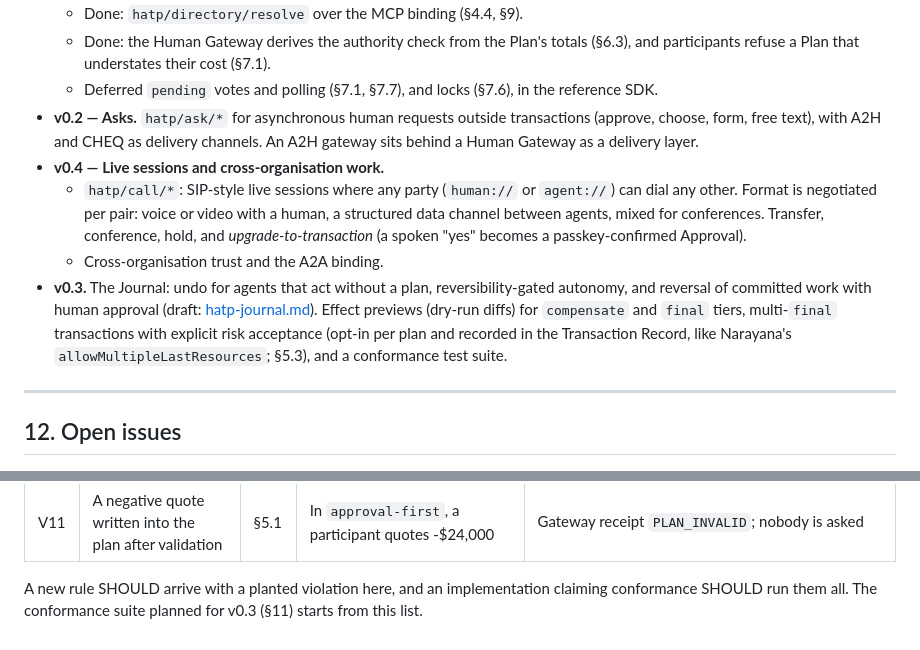
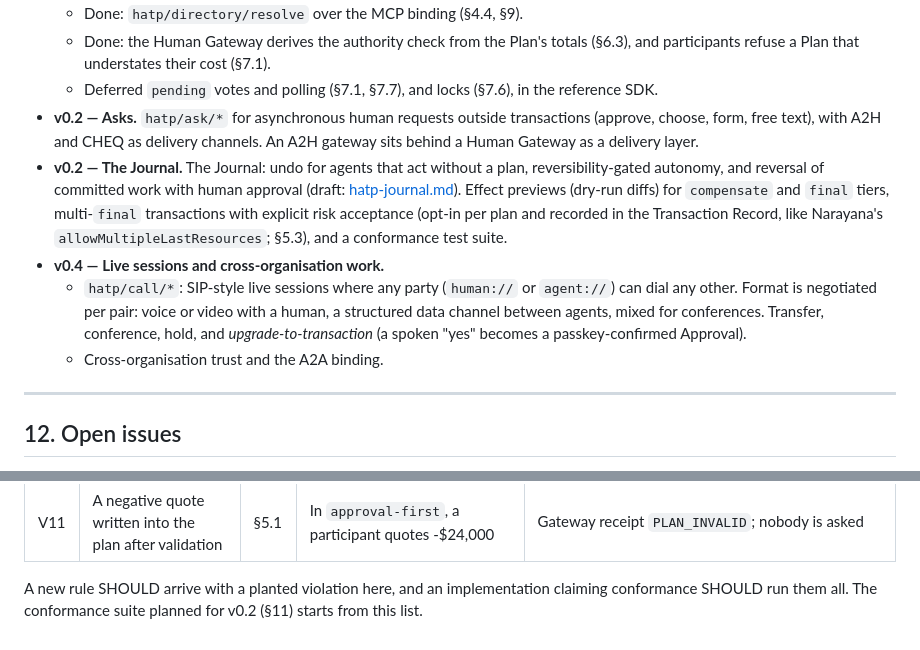
Before and after one commit to probita-ai/hatp, a Markdown page: spec/hatp-v0.1.md, 2 parts joined by grey strips. GitHub-like rendering.

```diff
--- a/spec/hatp-v0.1.md
+++ b/spec/hatp-v0.1.md
@@ -747,10 +747,10 @@ Asks are what humans approve, so they are a prime target. A Human Gateway MUST r
   - Done: the Human Gateway derives the authority check from the Plan's totals (§6.3), and participants refuse a Plan that understates their cost (§7.1).
   - Deferred `pending` votes and polling (§7.1, §7.7), and locks (§7.6), in the reference SDK.
 - **v0.2 — Asks.** `hatp/ask/*` for asynchronous human requests outside transactions (approve, choose, form, free text), with A2H and CHEQ as delivery channels. An A2H gateway sits behind a Human Gateway as a delivery layer.
+- **v0.2 — The Journal.** The Journal: undo for agents that act without a plan, reversibility-gated autonomy, and reversal of committed work with human approval (draft: [hatp-journal.md](hatp-journal.md)). Effect previews (dry-run diffs) for `compensate` and `final` tiers, multi-`final` transactions with explicit risk acceptance (opt-in per plan and recorded in the Transaction Record, like Narayana's `allowMultipleLastResources`; §5.3), and a conformance test suite.
 - **v0.4 — Live sessions and cross-organisation work.**
   - `hatp/call/*`: SIP-style live sessions where any party (`human://` or `agent://`) can dial any other. Format is negotiated per pair: voice or video with a human, a structured data channel between agents, mixed for conferences. Transfer, conference, hold, and *upgrade-to-transaction* (a spoken "yes" becomes a passkey-confirmed Approval).
   - Cross-organisation trust and the A2A binding.
-- **v0.3.** The Journal: undo for agents that act without a plan, reversibility-gated autonomy, and reversal of committed work with human approval (draft: [hatp-journal.md](hatp-journal.md)). Effect previews (dry-run diffs) for `compensate` and `final` tiers, multi-`final` transactions with explicit risk acceptance (opt-in per plan and recorded in the Transaction Record, like Narayana's `allowMultipleLastResources`; §5.3), and a conformance test suite.
 
 ---
 
@@ -797,4 +797,4 @@ A conformance figure can't tell an enforced rule from an absent one when inputs
 | V10 | A negative tolerance shrinking the total | §5.1 | $25,000 with `amountPercent` of -99 | As V9, `PLAN_INVALID` |
 | V11 | A negative quote written into the plan after validation | §5.1 | In `approval-first`, a participant quotes -$24,000 | Gateway receipt `PLAN_INVALID`; nobody is asked |
 
-A new rule SHOULD arrive with a planted violation here, and an implementation claiming conformance SHOULD run them all. The conformance suite planned for v0.3 (§11) starts from this list.
+A new rule SHOULD arrive with a planted violation here, and an implementation claiming conformance SHOULD run them all. The conformance suite planned for v0.2 (§11) starts from this list.
```
Also changed, not shown: README.md (+1 -0 lines), spec/hatp-journal.md (+4 -4 lines).
